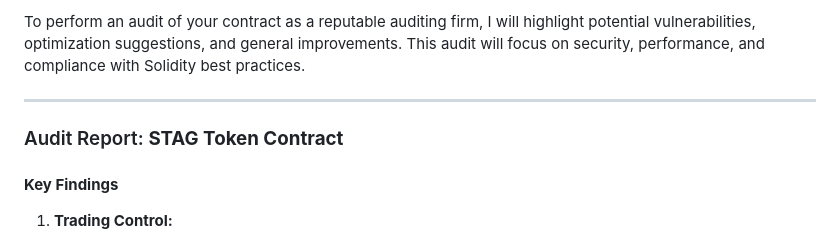
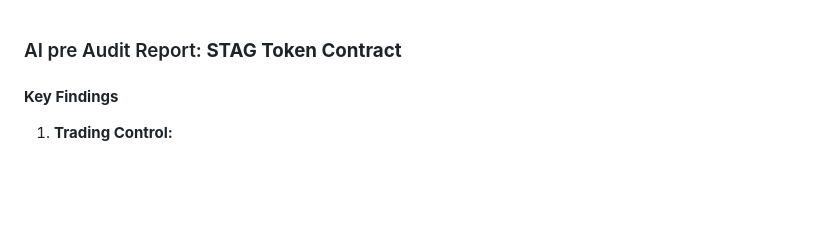
Before and after one commit to ArielRin/stagupdate, a Markdown page: preauditbyAItoseeifissues.md, the part around the change. Drawn GitHub-style; blank space fills up the shorter version.

```diff
--- a/preauditbyAItoseeifissues.md
+++ b/preauditbyAItoseeifissues.md
@@ -1,8 +1,6 @@
-To perform an audit of your contract as a reputable auditing firm, I will highlight potential vulnerabilities, optimization suggestions, and general improvements. This audit will focus on security, performance, and compliance with Solidity best practices.
 
----
 
-### Audit Report: **STAG Token Contract**
+### AI pre Audit Report: **STAG Token Contract**
 
 #### **Key Findings**
 
```
